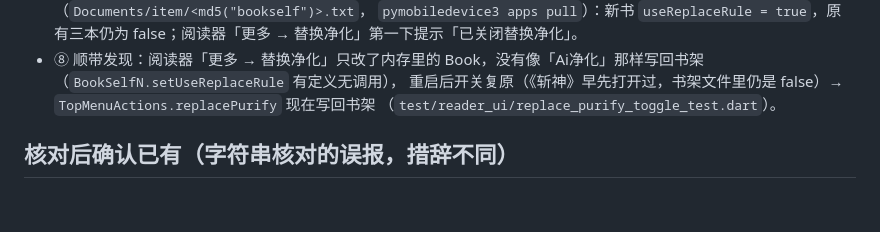
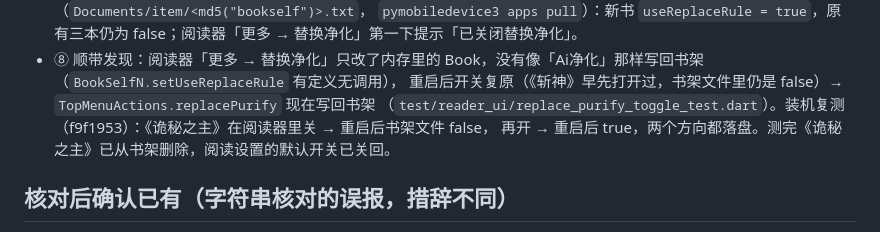
Before and after one commit to kieranchan/qread-replica, a Markdown page: docs/GAPS.md, the part around the change. Drawn GitHub-style; blank space fills up the shorter version.

Commit message:
GAPS.md: phone check of the 替换净化 switch persistence (f9f1953)
Co-Authored-By: Claude Fable 5.1 <noreply@anthropic.com>

```diff
--- a/docs/GAPS.md
+++ b/docs/GAPS.md
@@ -108,7 +108,8 @@ AI 对话「问点什么…」；主题编辑器的配色分组、恢复默认
   `pymobiledevice3 apps pull`）：新书 `useReplaceRule = true`，原有三本仍为 false；阅读器「更多 → 替换净化」第一下提示「已关闭替换净化」。
 - ⑧ 顺带发现：阅读器「更多 → 替换净化」只改了内存里的 Book，没有像「Ai净化」那样写回书架（`BookSelfN.setUseReplaceRule` 有定义无调用），
   重启后开关复原（《斩神》早先打开过，书架文件里仍是 false）→ `TopMenuActions.replacePurify` 现在写回书架
-  （`test/reader_ui/replace_purify_toggle_test.dart`）。
+  （`test/reader_ui/replace_purify_toggle_test.dart`）。装机复测（f9f1953）：《诡秘之主》在阅读器里关 → 重启后书架文件 false，
+  再开 → 重启后 true，两个方向都落盘。测完《诡秘之主》已从书架删除，阅读设置的默认开关已关回。
 
 ## 核对后确认已有（字符串核对的误报，措辞不同）
 
```
